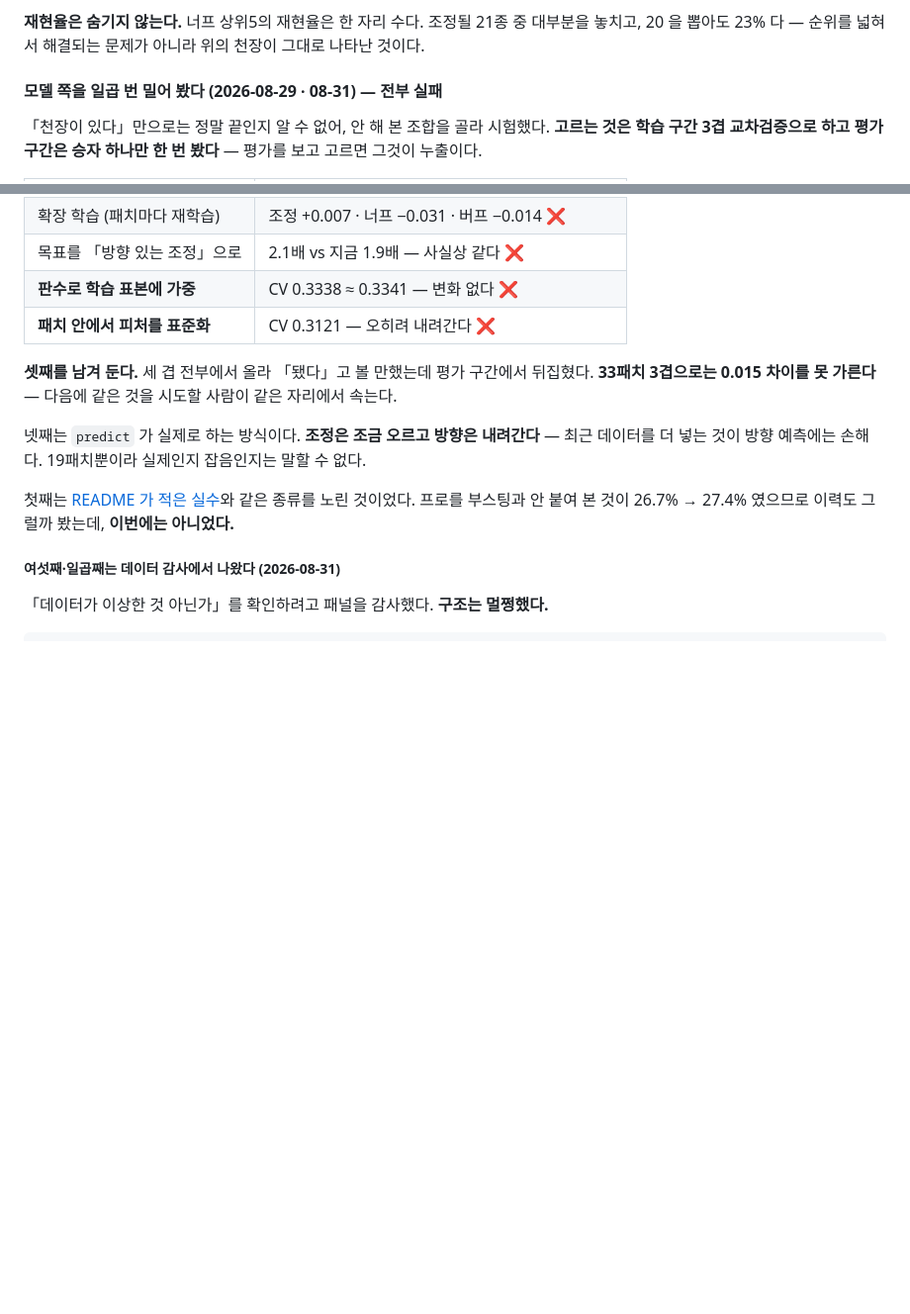
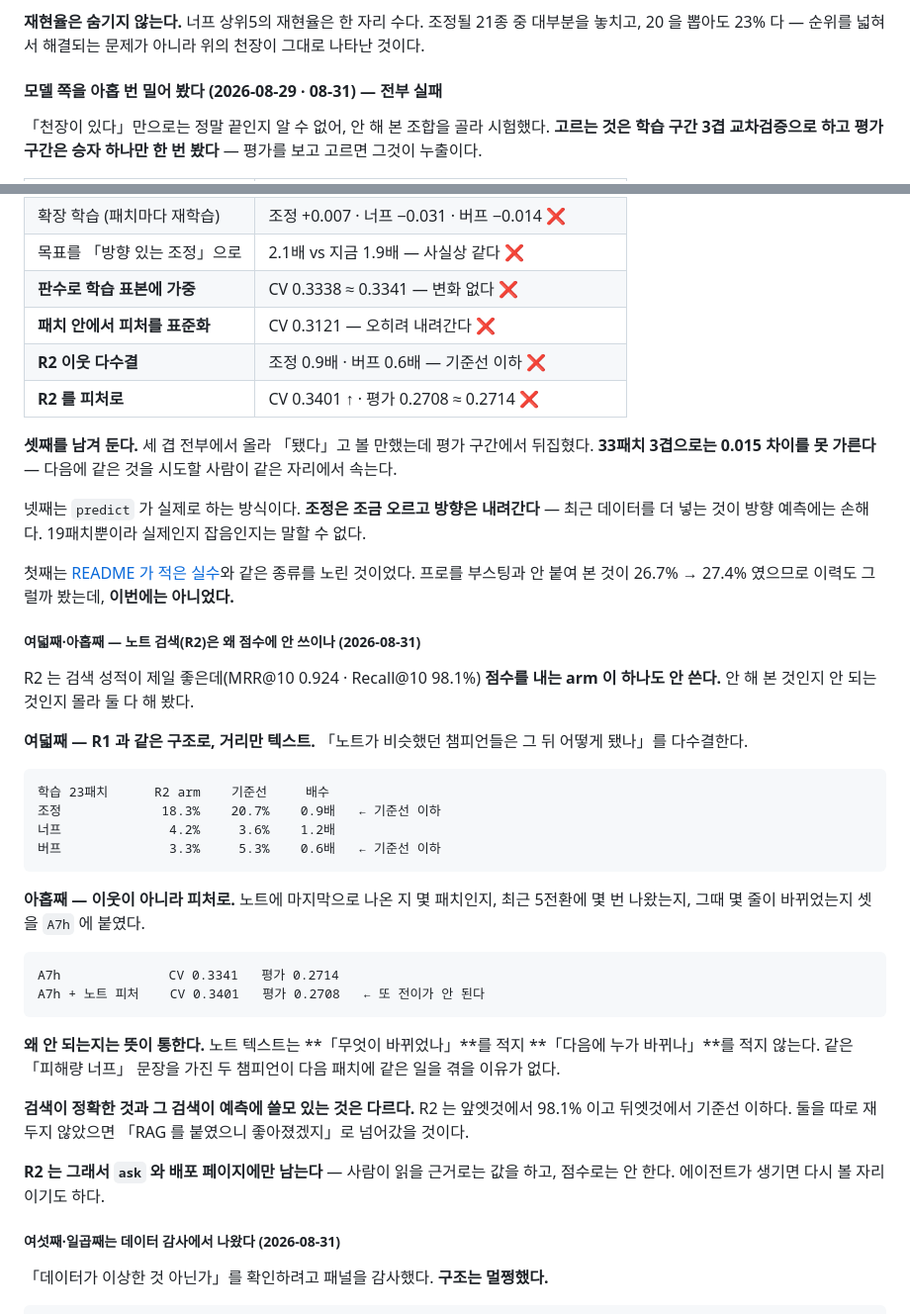
Before and after one commit to SangMyeong5426/LOL_BALANCE_PROJECT, a Markdown page: docs/results/README.md, 2 parts joined by grey strips. Shown at 99% size. GitHub-like rendering; blank space fills up the shorter version.

Commit message:
docs: measure why note search is not in the score, and record that it is not
R2(노트 검색)는 검색 성적이 제일 좋은데(MRR@10 0.924 · Recall@10 98.1%) **점수를
내는 arm 이 하나도 안 쓴다.** 안 해 본 것인지 안 되는 것인지 몰라 둘 다 해 봤다.

**여덟째 — R1 과 같은 구조로, 거리만 텍스트.**

    학습 23패치      R2 arm    기준선    배수
    조정             18.3%    20.7%   0.9배   ← 기준선 이하
    너프              4.2%     3.6%   1.2배
    버프              3.3%     5.3%   0.6배   ← 기준선 이하

**아홉째 — 이웃이 아니라 피처로.** 마지막 언급 이후 경과, 최근 5전환 언급 횟수,
그때 바뀐 줄 수 셋을 `A7h` 에 붙였다.

    A7h              CV 0.3341   평가 0.2714
    A7h + 노트 피처    CV 0.3401   평가 0.2708

**CV 가 오르고 평가에서 안 오르는 것이 또 나왔다.** 세 번째다(블렌딩 · 표준화 ·
이번). 33패치 3겹이 0.006 을 못 가른다는 증거가 쌓인다.

**왜 안 되는지는 뜻이 통한다.** 노트 텍스트는 「무엇이 바뀌었나」를 적지 「다음에
누가 바뀌나」를 적지 않는다. 같은 「피해량 너프」 문장을 가진 두 챔피언이 다음
패치에 같은 일을 겪을 이유가 없다.

**검색이 정확한 것과 그 검색이 예측에 쓸모 있는 것은 다르다.** 둘을 따로 재
두지 않았으면 「RAG 를 붙였으니 좋아졌겠지」로 넘어갔을 것이다.

README 의 RAG 절에도 한 문단 넣었다. 「검색부가 최고」라고만 적혀 있어 **셋 중
하나만 점수에 들어간다는 사실이 안 보였다.**

Co-Authored-By: Claude Opus 5 <noreply@anthropic.com>

```diff
--- a/docs/results/README.md
+++ b/docs/results/README.md
@@ -279,7 +279,7 @@ mixed·adjust 277건이 섞여 있고 그것이 거의 예측이 안 된다.
 대부분을 놓치고, 20 을 뽑아도 23% 다 — 순위를 넓혀서 해결되는 문제가 아니라
 위의 천장이 그대로 나타난 것이다.
 
-#### 모델 쪽을 일곱 번 밀어 봤다 (2026-08-29 · 08-31) — **전부 실패**
+#### 모델 쪽을 아홉 번 밀어 봤다 (2026-08-29 · 08-31) — **전부 실패**
 
 「천장이 있다」만으로는 정말 끝인지 알 수 없어, 안 해 본 조합을 골라 시험했다.
 **고르는 것은 학습 구간 3겹 교차검증으로 하고 평가 구간은 승자 하나만 한 번
@@ -294,6 +294,8 @@ mixed·adjust 277건이 섞여 있고 그것이 거의 예측이 안 된다.
 | 목표를 「방향 있는 조정」으로 | 2.1배 vs 지금 1.9배 — 사실상 같다 ❌ |
 | **판수로 학습 표본에 가중** | CV 0.3338 ≈ 0.3341 — 변화 없다 ❌ |
 | **패치 안에서 피처를 표준화** | CV 0.3121 — 오히려 내려간다 ❌ |
+| **R2 이웃 다수결** | 조정 0.9배 · 버프 0.6배 — 기준선 이하 ❌ |
+| **R2 를 피처로** | CV 0.3401 ↑ · 평가 0.2708 ≈ 0.2714 ❌ |
 
 **셋째를 남겨 둔다.** 세 겹 전부에서 올라 「됐다」고 볼 만했는데 평가 구간에서
 뒤집혔다. **33패치 3겹으로는 0.015 차이를 못 가른다** — 다음에 같은 것을 시도할
@@ -306,6 +308,36 @@ mixed·adjust 277건이 섞여 있고 그것이 거의 예측이 안 된다.
 첫째는 [README 가 적은 실수](../../README.md#결과)와 같은 종류를 노린 것이었다.
 프로를 부스팅과 안 붙여 본 것이 26.7% → 27.4% 였으므로 이력도 그럴까 봤는데,
 **이번에는 아니었다.**
+
+##### 여덟째·아홉째 — **노트 검색(R2)은 왜 점수에 안 쓰이나** (2026-08-31)
+
+R2 는 검색 성적이 제일 좋은데(MRR@10 0.924 · Recall@10 98.1%) **점수를 내는 arm 이
+하나도 안 쓴다.** 안 해 본 것인지 안 되는 것인지 몰라 둘 다 해 봤다.
+
+**여덟째 — R1 과 같은 구조로, 거리만 텍스트.** 「노트가 비슷했던 챔피언들은 그 뒤
+어떻게 됐나」를 다수결한다.
+
+    학습 23패치      R2 arm    기준선     배수
+    조정             18.3%    20.7%    0.9배   ← 기준선 이하
+    너프              4.2%     3.6%    1.2배
+    버프              3.3%     5.3%    0.6배   ← 기준선 이하
+
+**아홉째 — 이웃이 아니라 피처로.** 노트에 마지막으로 나온 지 몇 패치인지, 최근
+5전환에 몇 번 나왔는지, 그때 몇 줄이 바뀌었는지 셋을 `A7h` 에 붙였다.
+
+    A7h              CV 0.3341   평가 0.2714
+    A7h + 노트 피처    CV 0.3401   평가 0.2708   ← 또 전이가 안 된다
+
+**왜 안 되는지는 뜻이 통한다.** 노트 텍스트는 **「무엇이 바뀌었나」**를 적지
+**「다음에 누가 바뀌나」**를 적지 않는다. 같은 「피해량 너프」 문장을 가진 두
+챔피언이 다음 패치에 같은 일을 겪을 이유가 없다.
+
+**검색이 정확한 것과 그 검색이 예측에 쓸모 있는 것은 다르다.** R2 는 앞엣것에서
+98.1% 이고 뒤엣것에서 기준선 이하다. 둘을 따로 재 두지 않았으면 「RAG 를 붙였으니
+좋아졌겠지」로 넘어갔을 것이다.
+
+**R2 는 그래서 `ask` 와 배포 페이지에만 남는다** — 사람이 읽을 근거로는 값을 하고,
+점수로는 안 한다. 에이전트가 생기면 다시 볼 자리이기도 하다.
 
 ##### 여섯째·일곱째는 데이터 감사에서 나왔다 (2026-08-31)
 
```
Also changed, not shown: README.md (+5 -0 lines).
